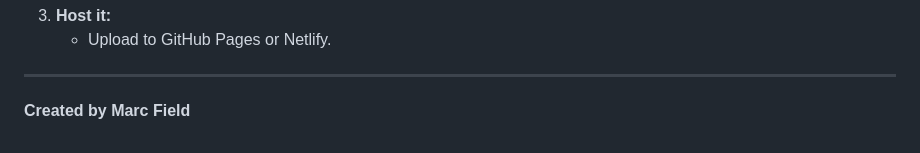
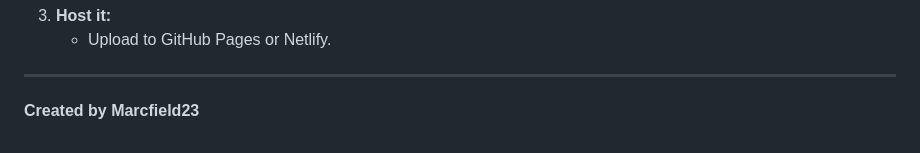
Before and after one commit to marcfield23/F1-Sorting-Quiz, a Markdown page: README.md, the part around the change. Rendered like a GitHub page.

Commit message:
Update author name in README

```diff
--- a/README.md
+++ b/README.md
@@ -80,4 +80,4 @@ If you want to host your own version of this quiz:
 
 ---
 
-**Created by Marc Field**
+**Created by Marcfield23**
```
